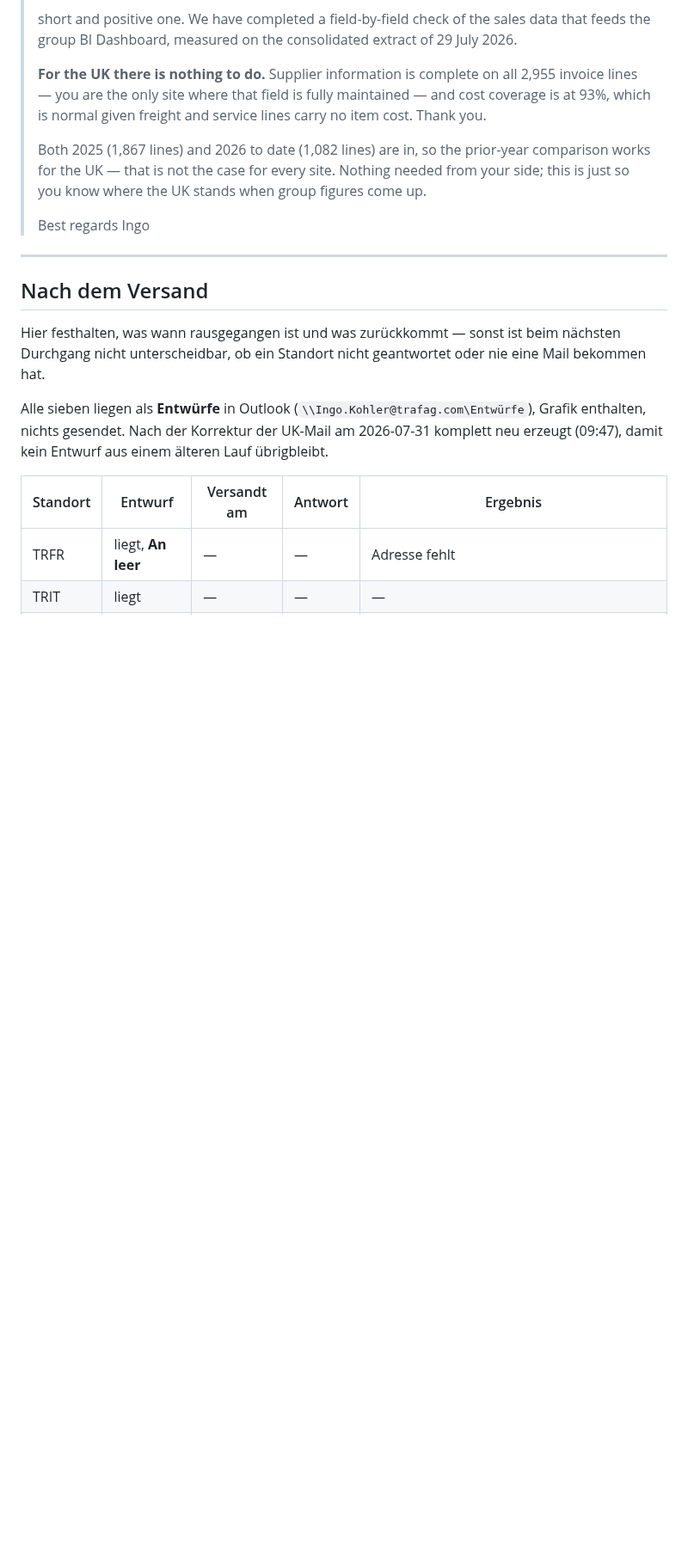
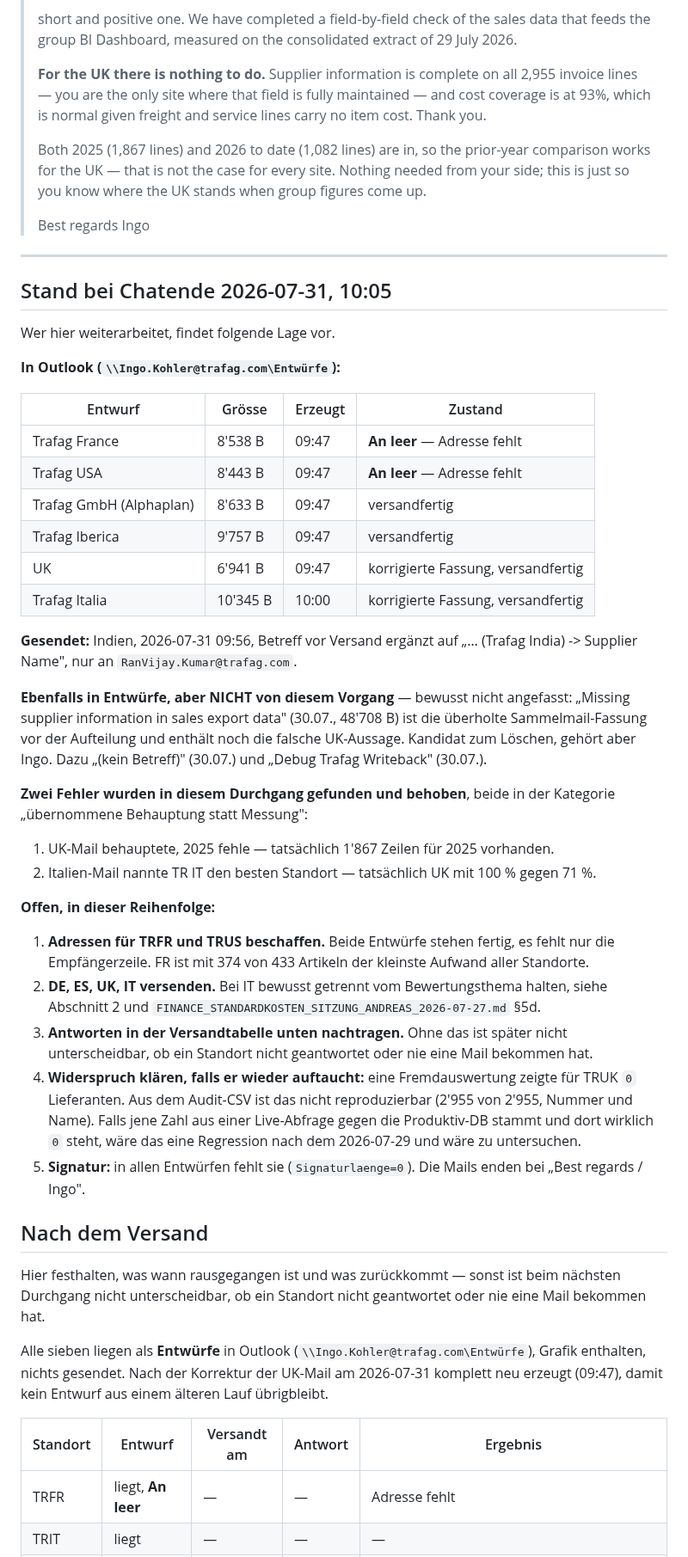
Before and after one commit to metacube2/Ai, a Markdown page: TrafagSalesExporter/docs/FINANCE_FELDLUECKEN_MAILS_2026-07-31.md, the part around the change. Shown at 86% size. Drawn GitHub-style; blank space fills up the shorter version.

Commit message:
Document the closing state of the site mail campaign
Records the draft inventory, the sent India mail, the two corrected false claims and
the ordered list of open items, so a new session can pick up without re-deriving any
of it.

Co-Authored-By: Claude Opus 5 (1M context) <noreply@anthropic.com>

```diff
--- a/TrafagSalesExporter/docs/FINANCE_FELDLUECKEN_MAILS_2026-07-31.md
+++ b/TrafagSalesExporter/docs/FINANCE_FELDLUECKEN_MAILS_2026-07-31.md
@@ -405,6 +405,50 @@ Vorspann „was wir nicht brauchen", weil es nichts zu tun gibt.
 
 ---
 
+## Stand bei Chatende 2026-07-31, 10:05
+
+Wer hier weiterarbeitet, findet folgende Lage vor.
+
+**In Outlook (`\\Ingo.Kohler@trafag.com\Entwürfe`):**
+
+| Entwurf | Grösse | Erzeugt | Zustand |
+| --- | --- | --- | --- |
+| Trafag France | 8'538 B | 09:47 | **An leer** — Adresse fehlt |
+| Trafag USA | 8'443 B | 09:47 | **An leer** — Adresse fehlt |
+| Trafag GmbH (Alphaplan) | 8'633 B | 09:47 | versandfertig |
+| Trafag Iberica | 9'757 B | 09:47 | versandfertig |
+| UK | 6'941 B | 09:47 | korrigierte Fassung, versandfertig |
+| Trafag Italia | 10'345 B | 10:00 | korrigierte Fassung, versandfertig |
+
+**Gesendet:** Indien, 2026-07-31 09:56, Betreff vor Versand ergänzt auf
+„… (Trafag India) -> Supplier Name", nur an `RanVijay.Kumar@trafag.com`.
+
+**Ebenfalls in Entwürfe, aber NICHT von diesem Vorgang** — bewusst nicht angefasst:
+„Missing supplier information in sales export data" (30.07., 48'708 B) ist die überholte
+Sammelmail-Fassung vor der Aufteilung und enthält noch die falsche UK-Aussage. Kandidat zum
+Löschen, gehört aber Ingo. Dazu „(kein Betreff)" (30.07.) und „Debug Trafag Writeback" (30.07.).
+
+**Zwei Fehler wurden in diesem Durchgang gefunden und behoben**, beide in der Kategorie
+„übernommene Behauptung statt Messung":
+
+1. UK-Mail behauptete, 2025 fehle — tatsächlich 1'867 Zeilen für 2025 vorhanden.
+2. Italien-Mail nannte TR IT den besten Standort — tatsächlich UK mit 100 % gegen 71 %.
+
+**Offen, in dieser Reihenfolge:**
+
+1. **Adressen für TRFR und TRUS beschaffen.** Beide Entwürfe stehen fertig, es fehlt nur die
+   Empfängerzeile. FR ist mit 374 von 433 Artikeln der kleinste Aufwand aller Standorte.
+2. **DE, ES, UK, IT versenden.** Bei IT bewusst getrennt vom Bewertungsthema halten, siehe
+   Abschnitt 2 und `FINANCE_STANDARDKOSTEN_SITZUNG_ANDREAS_2026-07-27.md` §5d.
+3. **Antworten in der Versandtabelle unten nachtragen.** Ohne das ist später nicht
+   unterscheidbar, ob ein Standort nicht geantwortet oder nie eine Mail bekommen hat.
+4. **Widerspruch klären, falls er wieder auftaucht:** eine Fremdauswertung zeigte für TRUK
+   `0` Lieferanten. Aus dem Audit-CSV ist das nicht reproduzierbar (2'955 von 2'955, Nummer und
+   Name). Falls jene Zahl aus einer Live-Abfrage gegen die Produktiv-DB stammt und dort wirklich
+   `0` steht, wäre das eine Regression nach dem 2026-07-29 und wäre zu untersuchen.
+5. **Signatur:** in allen Entwürfen fehlt sie (`Signaturlaenge=0`). Die Mails enden bei
+   „Best regards / Ingo".
+
 ## Nach dem Versand
 
 Hier festhalten, was wann rausgegangen ist und was zurückkommt — sonst ist beim nächsten
```
Also changed, not shown: TrafagSalesExporter/lastchange.md (+13 -0 lines).
